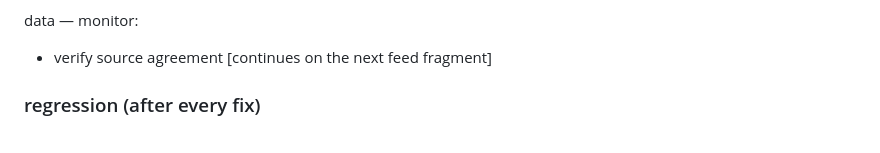
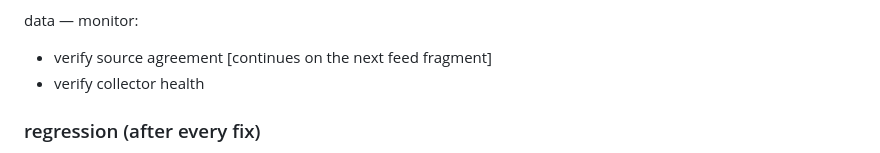
Before and after one commit to abwarren/RoulCollector448, a Markdown page: docs/deep-pattern-mining-spec.md, the part around the change. Rendered like a GitHub page.

Commit message:
docs: data monitor — verify collector health

```diff
--- a/docs/deep-pattern-mining-spec.md
+++ b/docs/deep-pattern-mining-spec.md
@@ -738,6 +738,7 @@ processes — monitor:
 
 data — monitor:
 - verify source agreement [continues on the next feed fragment]
+- verify collector health
 
 ### regression (after every fix)
 - rerun_failed_test
```
